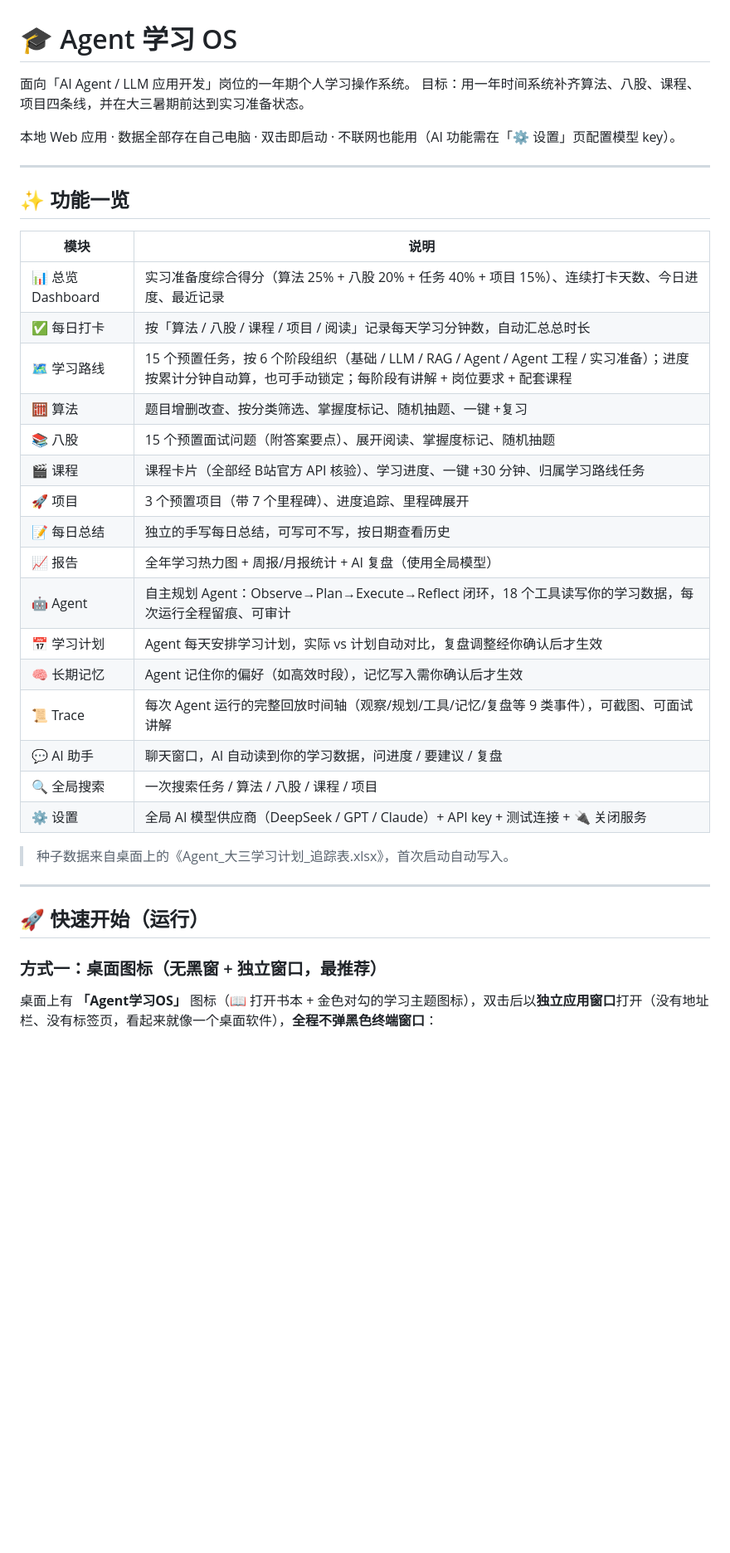
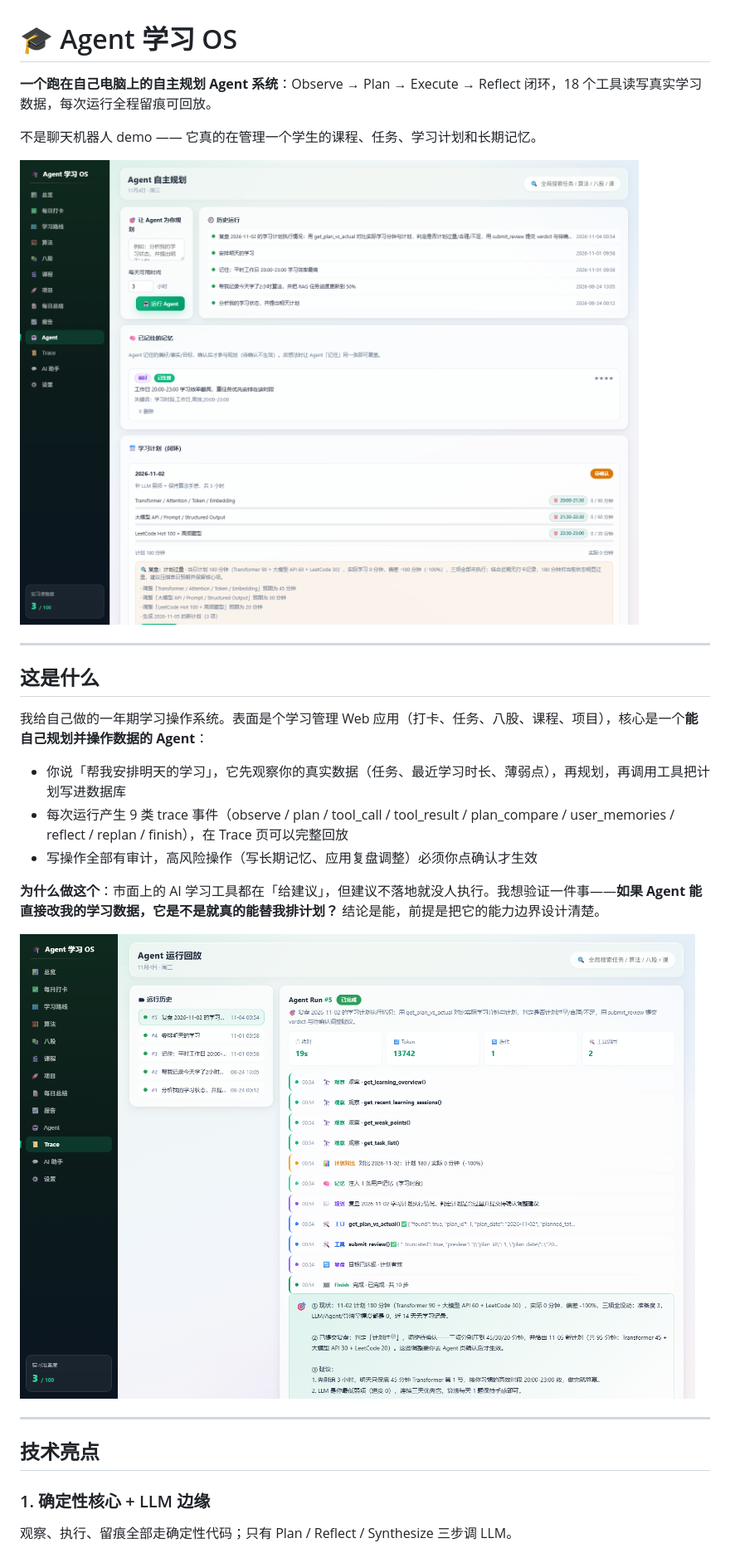
Before and after one commit to yan314404-ai/AgentStudyOS, a Markdown page: README.md, the part around one of its changes. Shown at 83% size. Rendered like a GitHub page; pictures changed too: docs/screenshots/01-agent.png (added), docs/screenshots/02-trace.png (added); blank space fills up the shorter version.

```diff
--- a/README.md
+++ b/README.md
@@ -1,40 +1,30 @@
 # 🎓 Agent 学习 OS
 
-面向「AI Agent / LLM 应用开发」岗位的一年期个人学习操作系统。
-目标：用一年时间系统补齐算法、八股、课程、项目四条线，并在大三暑期前达到实习准备状态。
+**一个跑在自己电脑上的自主规划 Agent 系统**：Observe → Plan → Execute → Reflect 闭环，18 个工具读写真实学习数据，每次运行全程留痕可回放。
 
-本地 Web 应用 · 数据全部存在自己电脑 · 双击即启动 · 不联网也能用（AI 功能需在「⚙️ 设置」页配置模型 key）。
+不是聊天机器人 demo —— 它真的在管理一个学生的课程、任务、学习计划和长期记忆。
+
+![Agent 页](docs/screenshots/01-agent.png)
 
 ---
 
-## ✨ 功能一览
+## 这是什么
 
-| 模块 | 说明 |
-|---|---|
-| 📊 总览 Dashboard | 实习准备度综合得分（算法 25% + 八股 20% + 任务 40% + 项目 15%）、连续打卡天数、今日进度、最近记录 |
-| ✅ 每日打卡 | 按「算法 / 八股 / 课程 / 项目 / 阅读」记录每天学习分钟数，自动汇总总时长 |
-| 🗺️ 学习路线 | 15 个预置任务，按 6 个阶段组织（基础 / LLM / RAG / Agent / Agent 工程 / 实习准备）；进度按累计分钟自动算，也可手动锁定；每阶段有讲解 + 岗位要求 + 配套课程 |
-| 🧮 算法 | 题目增删改查、按分类筛选、掌握度标记、随机抽题、一键 +复习 |
-| 📚 八股 | 15 个预置面试问题（附答案要点）、展开阅读、掌握度标记、随机抽题 |
-| 🎬 课程 | 课程卡片（全部经 B站官方 API 核验）、学习进度、一键 +30 分钟、归属学习路线任务 |
-| 🚀 项目 | 3 个预置项目（带 7 个里程碑）、进度追踪、里程碑展开 |
-| 📝 每日总结 | 独立的手写每日总结，可写可不写，按日期查看历史 |
-| 📈 报告 | 全年学习热力图 + 周报/月报统计 + AI 复盘（使用全局模型） |
-| 🤖 Agent | 自主规划 Agent：Observe→Plan→Execute→Reflect 闭环，18 个工具读写你的学习数据，每次运行全程留痕、可审计 |
-| 📅 学习计划 | Agent 每天安排学习计划，实际 vs 计划自动对比，复盘调整经你确认后才生效 |
-| 🧠 长期记忆 | Agent 记住你的偏好（如高效时段），记忆写入需你确认后才生效 |
-| 📜 Trace | 每次 Agent 运行的完整回放时间轴（观察/规划/工具/记忆/复盘等 9 类事件），可截图、可面试讲解 |
-| 💬 AI 助手 | 聊天窗口，AI 自动读到你的学习数据，问进度 / 要建议 / 复盘 |
-| 🔍 全局搜索 | 一次搜索任务 / 算法 / 八股 / 课程 / 项目 |
-| ⚙️ 设置 | 全局 AI 模型供应商（DeepSeek / GPT / Claude）+ API key + 测试连接 + 🔌 关闭服务 |
+我给自己做的一年期学习操作系统。表面是个学习管理 Web 应用（打卡、任务、八股、课程、项目），核心是一个**能自己规划并操作数据的 Agent**：
 
-> 种子数据来自桌面上的《Agent_大三学习计划_追踪表.xlsx》，首次启动自动写入。
+- 你说「帮我安排明天的学习」，它先观察你的真实数据（任务、最近学习时长、薄弱点），再规划，再调用工具把计划写进数据库
+- 每次运行产生 9 类 trace 事件（observe / plan / tool_call / tool_result / plan_compare / user_memories / reflect / replan / finish），在 Trace 页可以完整回放
+- 写操作全部有审计，高风险操作（写长期记忆、应用复盘调整）必须你点确认才生效
+
+**为什么做这个**：市面上的 AI 学习工具都在「给建议」，但建议不落地就没人执行。我想验证一件事——**如果 Agent 能直接改我的学习数据，它是不是就真的能替我排计划？** 结论是能，前提是把它的能力边界设计清楚。
+
+![Trace 回放](docs/screenshots/02-trace.png)
 
 ---
 
-## 🚀 快速开始（运行）
+## 技术亮点
 
-### 方式一：桌面图标（无黑窗 + 独立窗口，最推荐）
+### 1. 确定性核心 + LLM 边缘
 
-桌面上有 **「Agent学习OS」** 图标（📖 打开书本 + 金色对勾的学习主题图标），双击后以**独立应用窗口**打开（没有地址栏、没有标签页，看起来就像一个桌面软件），**全程不弹黑色终端窗口**：
+观察、执行、留痕全部走确定性代码；只有 Plan / Reflect / Synthesize 三步调 LLM。
 
```
Also changed, not shown: other parts of README.md (+162 -92 lines), docs/screenshots/03-dashboard.png (added), docs/screenshots/04-roadmap.png (added).
